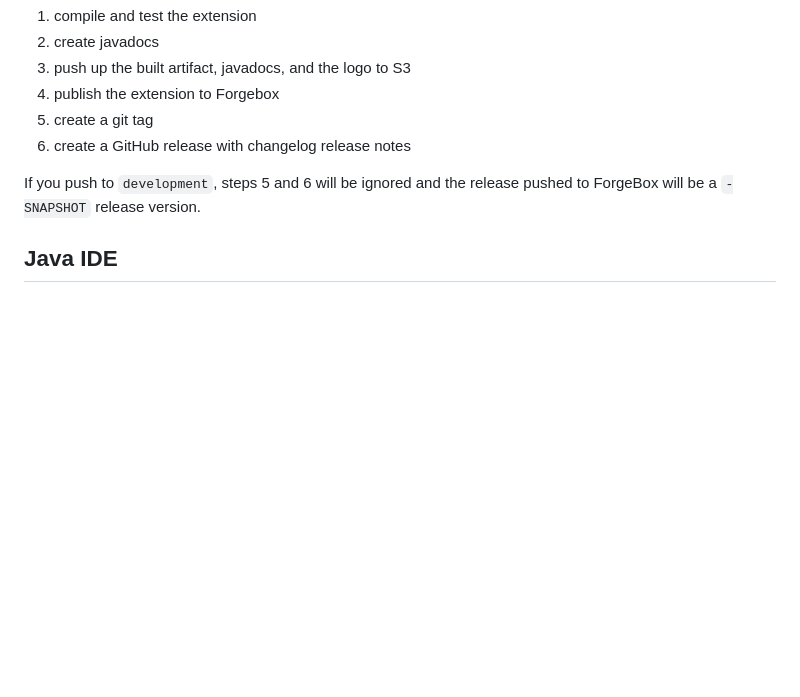
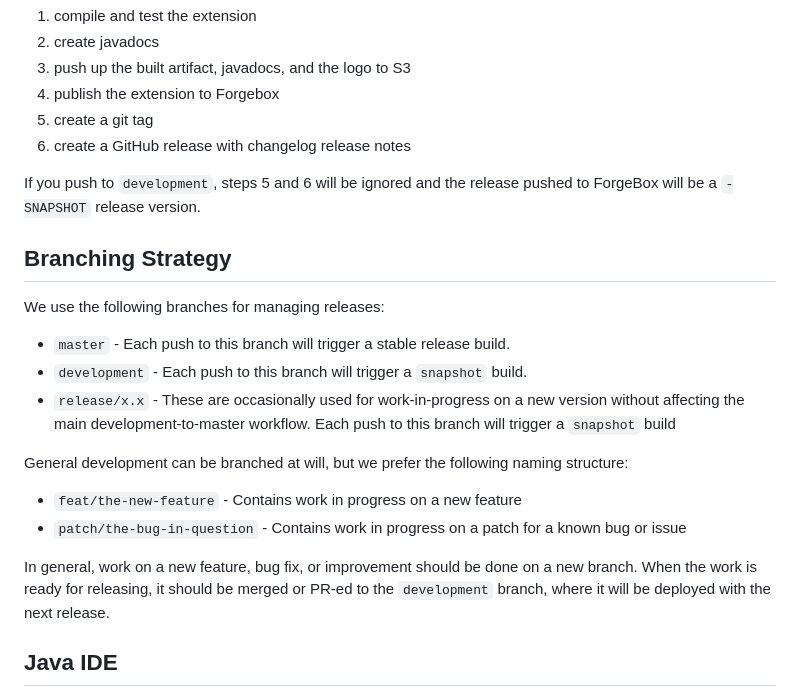
Before and after one commit to lucee/extension-hibernate, a Markdown page: Development.md, the part around the change. Rendered like a GitHub page; blank space fills up the shorter version.

Commit message:
📖 DOC: Add branching strategy to Development doc

```diff
--- a/Development.md
+++ b/Development.md
@@ -60,6 +60,21 @@ Once you push, the `release` GitHub workflow will kick in and:
 
 If you push to `development`, steps 5 and 6 will be ignored and the release pushed to ForgeBox will be a `-SNAPSHOT` release version.
 
+## Branching Strategy
+
+We use the following branches for managing releases:
+
+* `master` - Each push to this branch will trigger a stable release build.
+* `development` - Each push to this branch will trigger a `snapshot` build.
+* `release/x.x` - These are occasionally used for work-in-progress on a new version without affecting the main development-to-master workflow. Each push to this branch will trigger a `snapshot` build
+
+General development can be branched at will, but we prefer the following naming structure:
+
+* `feat/the-new-feature` - Contains work in progress on a new feature
+* `patch/the-bug-in-question` - Contains work in progress on a patch for a known bug or issue
+
+In general, work on a new feature, bug fix, or improvement should be done on a new branch. When the work is ready for releasing, it should be merged or PR-ed to the `development` branch, where it will be deployed with the next release.
+
 ## Java IDE
 
 I highly recommend [VS Code](https://code.visualstudio.com/) for java development. More experienced Java developers may appreciate a java-specific IDE like [Intellij](https://www.jetbrains.com/idea/). For VS Code Java support, check out:
```
